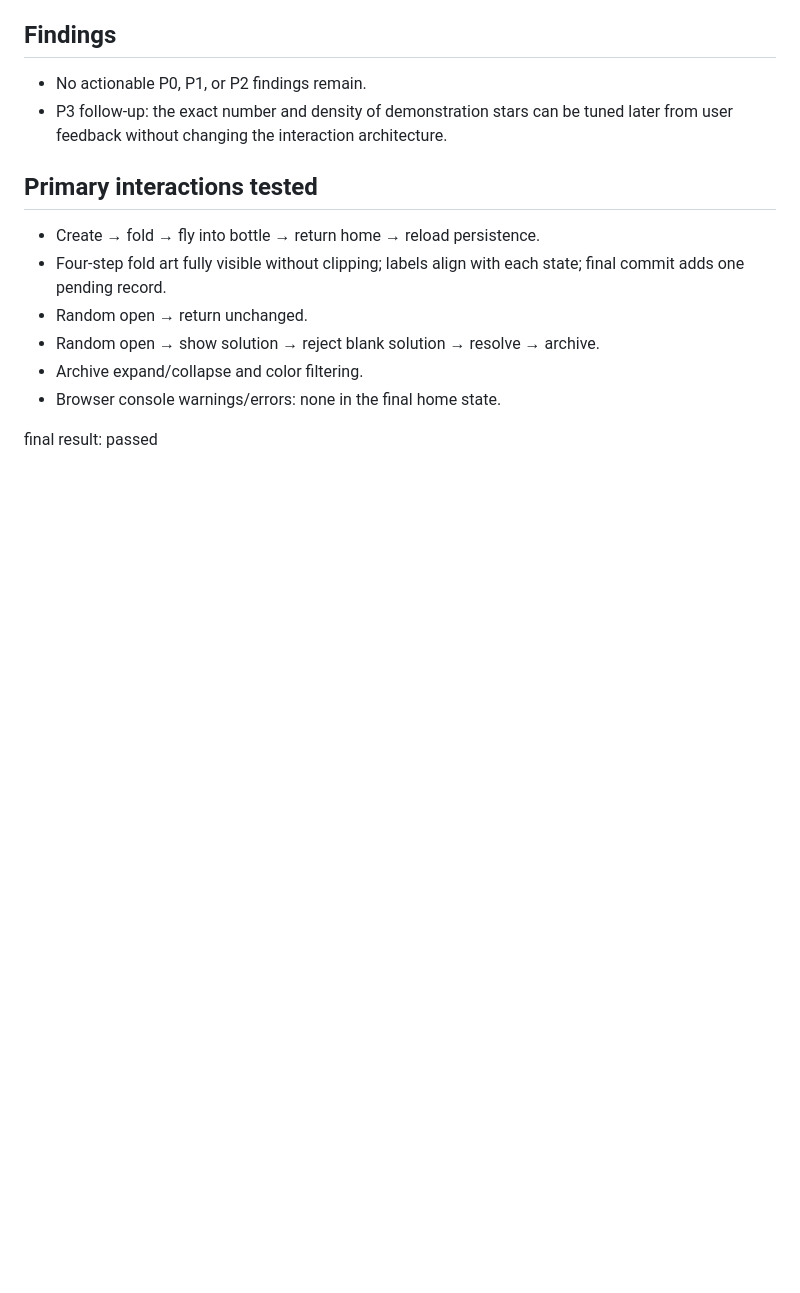
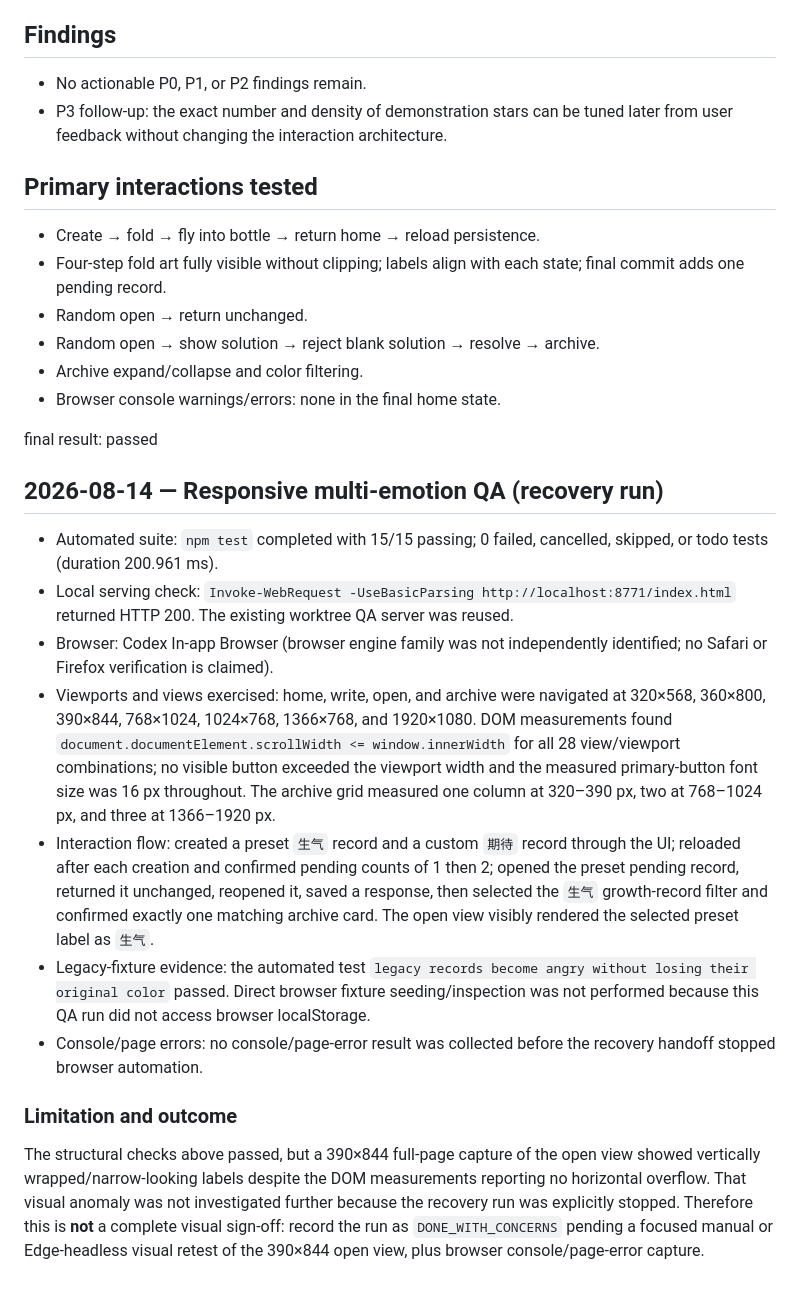
Before and after one commit to Ray-Jiang747/emotion-star-jar, a Markdown page: design-qa.md, the part around the change. Drawn GitHub-style; blank space fills up the shorter version.

Commit message:
docs: verify responsive emotion experience

```diff
--- a/design-qa.md
+++ b/design-qa.md
@@ -60,3 +60,17 @@ The final bottle uses stable natural scatter rather than rows: star x/y position
 - Browser console warnings/errors: none in the final home state.
 
 final result: passed
+
+## 2026-08-14 — Responsive multi-emotion QA (recovery run)
+
+- Automated suite: `npm test` completed with 15/15 passing; 0 failed, cancelled, skipped, or todo tests (duration 200.961 ms).
+- Local serving check: `Invoke-WebRequest -UseBasicParsing http://localhost:8771/index.html` returned HTTP 200. The existing worktree QA server was reused.
+- Browser: Codex In-app Browser (browser engine family was not independently identified; no Safari or Firefox verification is claimed).
+- Viewports and views exercised: home, write, open, and archive were navigated at 320×568, 360×800, 390×844, 768×1024, 1024×768, 1366×768, and 1920×1080. DOM measurements found `document.documentElement.scrollWidth <= window.innerWidth` for all 28 view/viewport combinations; no visible button exceeded the viewport width and the measured primary-button font size was 16 px throughout. The archive grid measured one column at 320–390 px, two at 768–1024 px, and three at 1366–1920 px.
+- Interaction flow: created a preset `生气` record and a custom `期待` record through the UI; reloaded after each creation and confirmed pending counts of 1 then 2; opened the preset pending record, returned it unchanged, reopened it, saved a response, then selected the `生气` growth-record filter and confirmed exactly one matching archive card. The open view visibly rendered the selected preset label as `生气`.
+- Legacy-fixture evidence: the automated test `legacy records become angry without losing their original color` passed. Direct browser fixture seeding/inspection was not performed because this QA run did not access browser localStorage.
+- Console/page errors: no console/page-error result was collected before the recovery handoff stopped browser automation.
+
+### Limitation and outcome
+
+The structural checks above passed, but a 390×844 full-page capture of the open view showed vertically wrapped/narrow-looking labels despite the DOM measurements reporting no horizontal overflow. That visual anomaly was not investigated further because the recovery run was explicitly stopped. Therefore this is **not** a complete visual sign-off: record the run as `DONE_WITH_CONCERNS` pending a focused manual or Edge-headless visual retest of the 390×844 open view, plus browser console/page-error capture.
```
